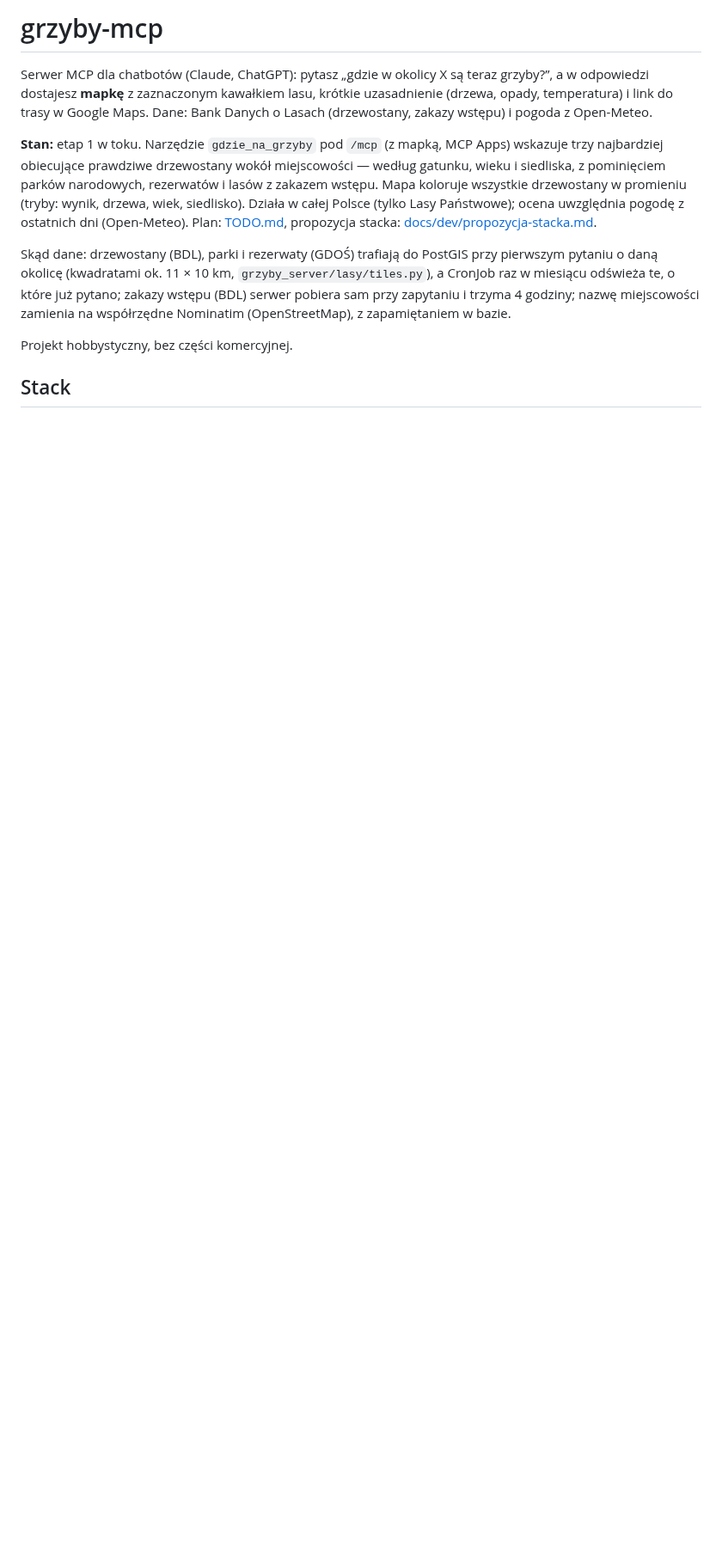
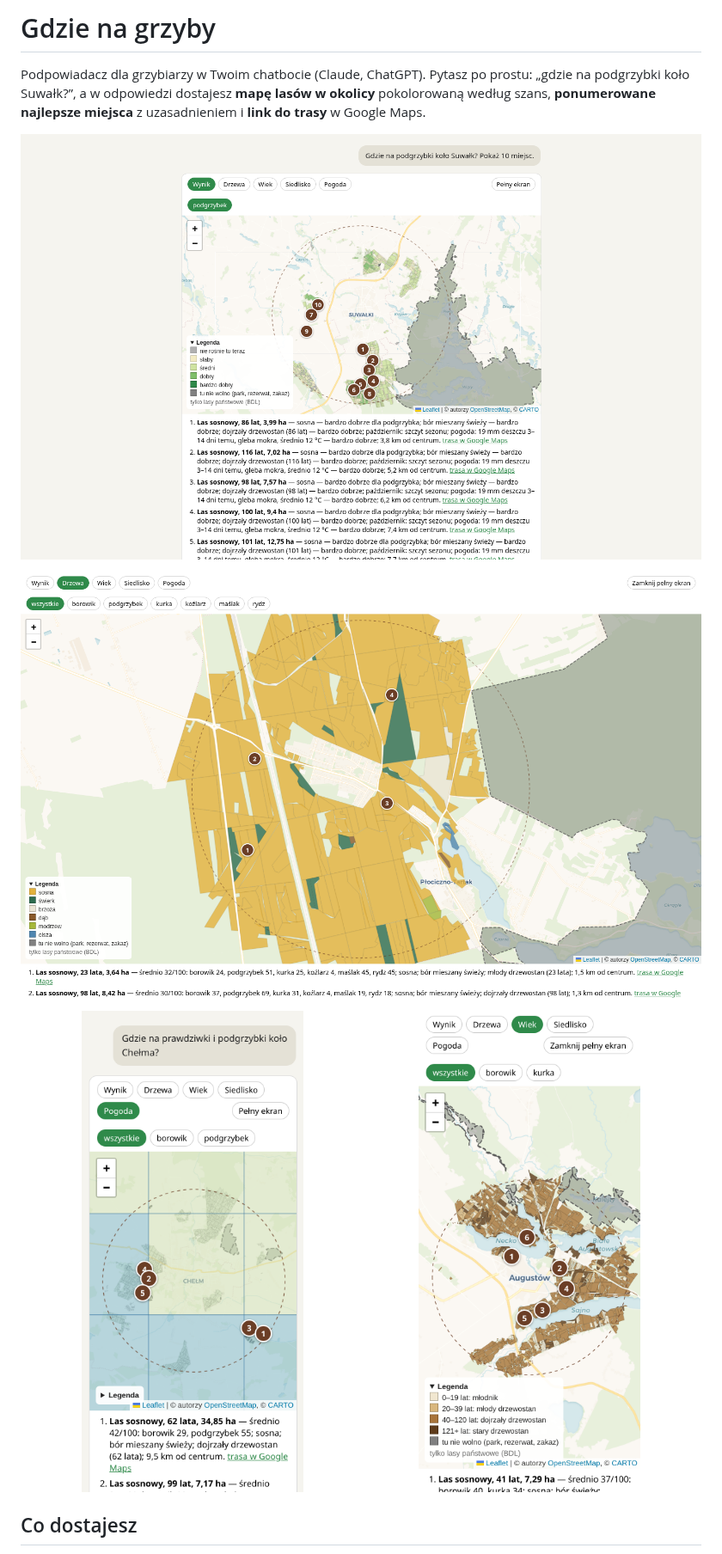
Before and after one commit to Manomenu/grzyby-mcp, a Markdown page: README.md, the part around one of its changes. Shown at 86% size. Rendered like a GitHub page; pictures changed too: docs/img/laptop-chat.png (added), docs/img/laptop-fullscreen.png (added), docs/img/phone-chat.png (added); blank space fills up the shorter version.

Commit message:
[docs,test,config,refactor] rewrote README for users, added screenshot tooling and moved dev docs

```diff
--- a/README.md
+++ b/README.md
@@ -1,24 +1,17 @@
-# grzyby-mcp
+# Gdzie na grzyby
 
-Serwer MCP dla chatbotów (Claude, ChatGPT): pytasz „gdzie w okolicy X są teraz grzyby?”, a w
-odpowiedzi dostajesz **mapkę** z zaznaczonym kawałkiem lasu, krótkie uzasadnienie (drzewa,
-opady, temperatura) i link do trasy w Google Maps. Dane: Bank Danych o Lasach (drzewostany,
-zakazy wstępu) i pogoda z Open-Meteo.
+Podpowiadacz dla grzybiarzy w Twoim chatbocie (Claude, ChatGPT). Pytasz po prostu: „gdzie na
+podgrzybki koło Suwałk?”, a w odpowiedzi dostajesz **mapę lasów w okolicy** pokolorowaną według
+szans, **ponumerowane najlepsze miejsca** z uzasadnieniem i **link do trasy** w Google Maps.
 
-**Stan:** etap 1 w toku. Narzędzie `gdzie_na_grzyby` pod `/mcp` (z mapką, MCP Apps) wskazuje
-trzy najbardziej obiecujące prawdziwe drzewostany wokół miejscowości — według gatunku, wieku
-i siedliska, z pominięciem parków narodowych, rezerwatów i lasów z zakazem wstępu. Mapa koloruje
-wszystkie drzewostany w promieniu (tryby: wynik, drzewa, wiek, siedlisko). Działa w całej Polsce
-(tylko Lasy Państwowe); ocena uwzględnia pogodę z ostatnich dni (Open-Meteo). Plan: [TODO.md](TODO.md),
-propozycja stacka: [docs/dev/propozycja-stacka.md](docs/dev/propozycja-stacka.md).
+![Mapa w czacie na laptopie: podgrzybki koło Suwałk, dziesięć ponumerowanych miejsc w okręgu 10 km, lasy pokolorowane według oceny](docs/img/laptop-chat.png)
 
-Skąd dane: drzewostany (BDL), parki i rezerwaty (GDOŚ) trafiają do PostGIS przy pierwszym pytaniu
-o daną okolicę (kwadratami ok. 11 × 10 km, `grzyby_server/lasy/tiles.py`), a CronJob raz
-w miesiącu odświeża te, o które już pytano; zakazy wstępu (BDL) serwer
-pobiera sam przy zapytaniu i trzyma 4 godziny; nazwę miejscowości zamienia na współrzędne
-Nominatim (OpenStreetMap), z zapamiętaniem w bazie.
+![Mapa na pełnym ekranie na laptopie: Płociczno-Osiedle, okrąg 2 km, lasy pokolorowane według gatunku drzew](docs/img/laptop-fullscreen.png)
 
-Projekt hobbystyczny, bez części komercyjnej.
+<p align="center">
+  <img src="docs/img/phone-chat.png" width="49%" alt="Mapa w czacie na telefonie: prawdziwki i podgrzybki koło Chełma, kwadraty pogody — gdzie ziemia jest mokra po deszczu" />
+  <img src="docs/img/phone-fullscreen.png" width="49%" alt="Mapa na pełnym ekranie na telefonie: Augustów, lasy pokolorowane według wieku drzewostanu" />
+</p>
 
-## Stack
+## Co dostajesz
 
```
Also changed, not shown: other parts of README.md (+46 -62 lines), AGENTS.md (+1 -0 lines), TODO.md (+4 -11 lines), docs/dev/README.md (added, +97 -0 lines), 10 other files.
